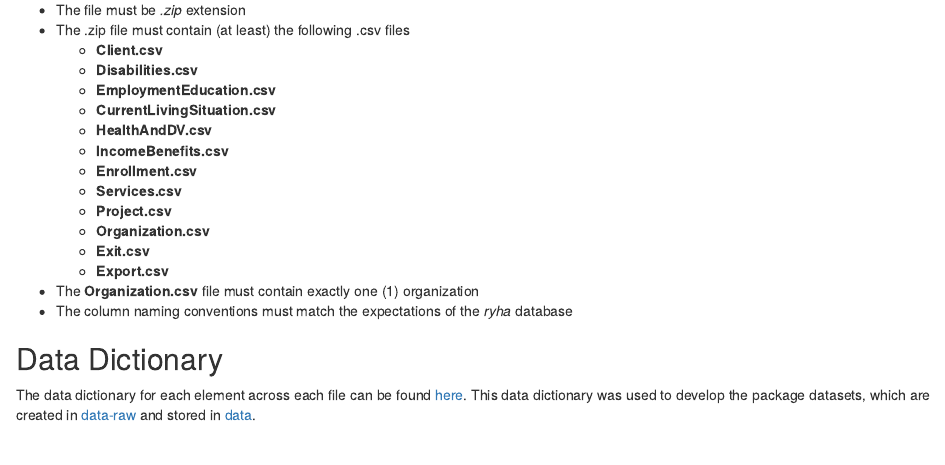
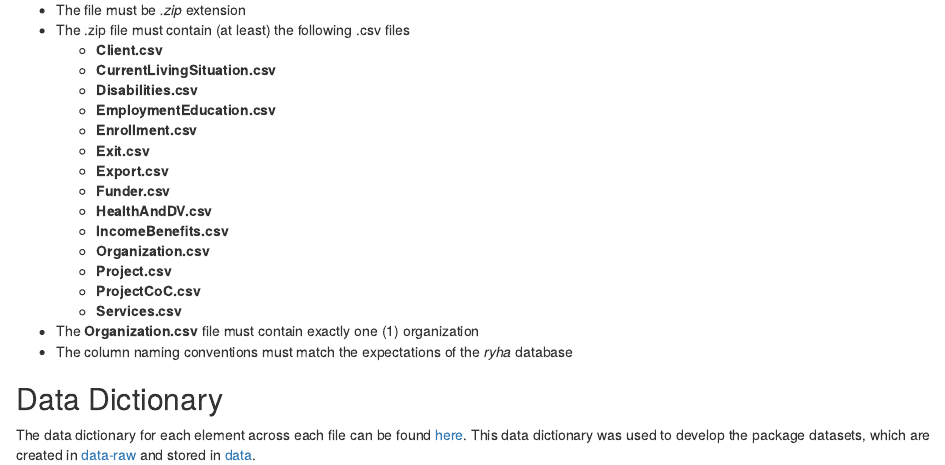
Before and after one commit to COHHIO/ryha, an R Markdown document (vignettes/articles/data/data.Rmd): the page in a window 1100 px wide, from 860 px down. Rendered offline with R 4.5, knitr and Pandoc, with nearby package versions.

Commit message:
Edit files for pkgdown site

```diff
--- a/vignettes/articles/data/data.Rmd
+++ b/vignettes/articles/data/data.Rmd
@@ -19,20 +19,22 @@ The following requirements must be satisfied in order for the .zip file to be su
 * The file must be *.zip* extension
 * The .zip file must contain (at least) the following .csv files
   * **Client.csv**
+  * **CurrentLivingSituation.csv**
   * **Disabilities.csv**
   * **EmploymentEducation.csv**
-  * **CurrentLivingSituation.csv**
+  * **Enrollment.csv**
+  * **Exit.csv**
+  * **Export.csv**
+  * **Funder.csv**
   * **HealthAndDV.csv**
   * **IncomeBenefits.csv**
-  * **Enrollment.csv**
+  * **Organization.csv**
+  * **Project.csv**
+  * **ProjectCoC.csv**
   * **Services.csv**
-  * **Project.csv**
-  * **Organization.csv**
-  * **Exit.csv**
-  * **Export.csv**
 * The **Organization.csv** file must contain exactly one (1) organization
 * The column naming conventions must match the expectations of the *ryha* database
 
 ## Data Dictionary
 
-The data dictionary for each element across each file can be found [here](https://files.hudexchange.info/resources/documents/HMIS-Data-Dictionary-2024.pdf). This data dictionary was used to develop the package datasets, which are created in [data-raw](data-raw) and stored in [data](data).
+The data dictionary for each element across each file can be found [here](https://files.hudexchange.info/resources/documents/HMIS-Data-Dictionary-2024.pdf). This data dictionary was used to develop the package datasets, which are created in [data-raw](https://github.com/COHHIO/ryha/tree/master/data-raw) and stored in [data](https://github.com/COHHIO/ryha/tree/master/data).
```
Also changed, not shown: README.Rmd (+3 -3 lines), README.md, 1 other file.
